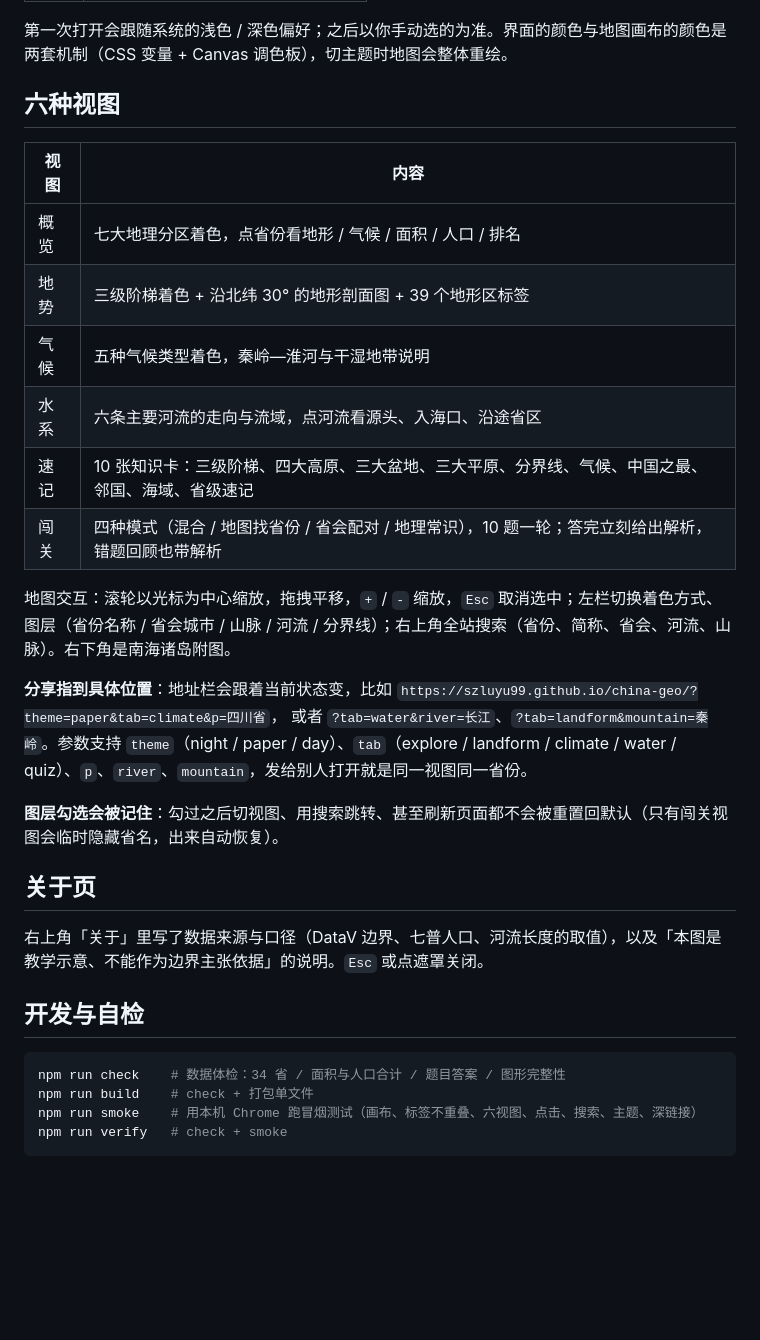
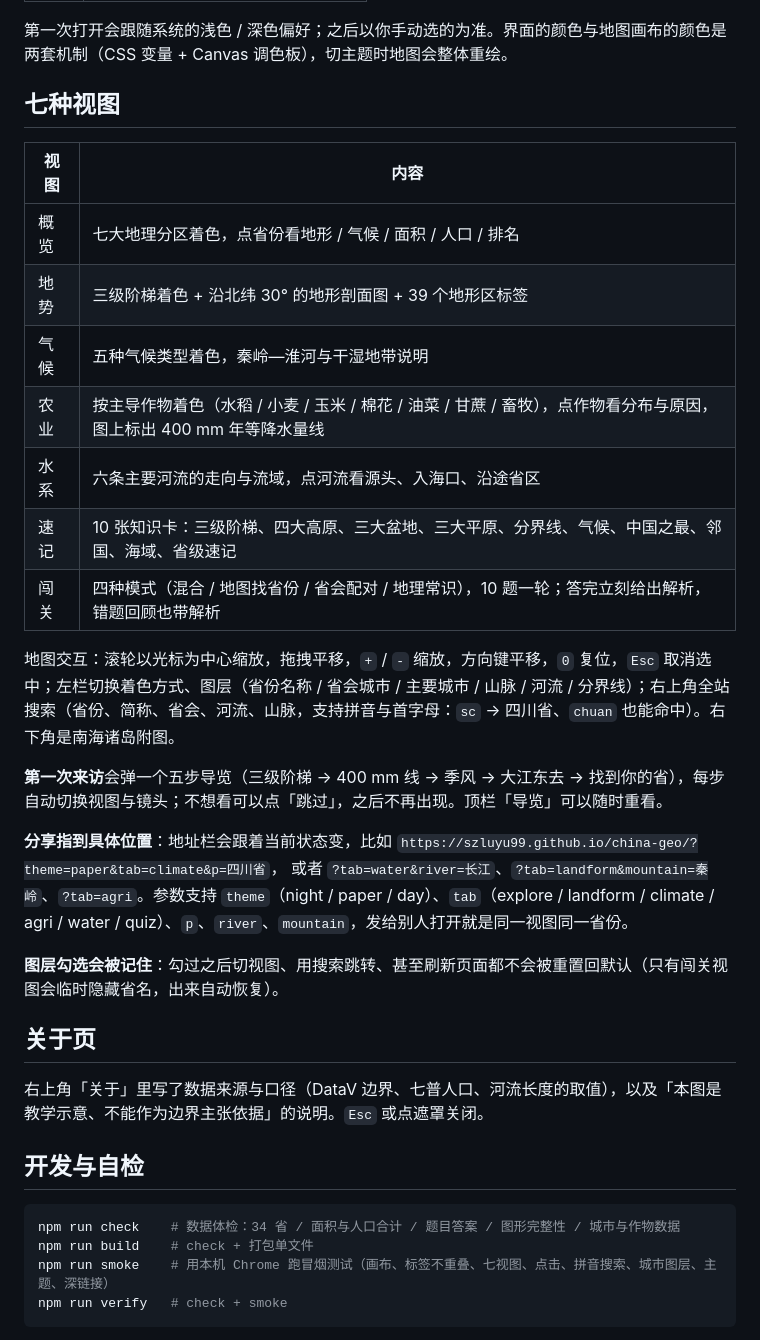
Before and after one commit to szluyu99/china-geo, a Markdown page: README.md, the part around the change. GitHub-like rendering; blank space fills up the shorter version.

````diff
--- a/README.md
+++ b/README.md
@@ -31,22 +31,25 @@ python3 -m http.server 8765
 
 第一次打开会跟随系统的浅色 / 深色偏好；之后以你手动选的为准。界面的颜色与地图画布的颜色是两套机制（CSS 变量 + Canvas 调色板），切主题时地图会整体重绘。
 
-## 六种视图
+## 七种视图
 
 | 视图 | 内容 |
 | --- | --- |
 | 概览 | 七大地理分区着色，点省份看地形 / 气候 / 面积 / 人口 / 排名 |
 | 地势 | 三级阶梯着色 + 沿北纬 30° 的地形剖面图 + 39 个地形区标签 |
 | 气候 | 五种气候类型着色，秦岭—淮河与干湿地带说明 |
+| 农业 | 按主导作物着色（水稻 / 小麦 / 玉米 / 棉花 / 油菜 / 甘蔗 / 畜牧），点作物看分布与原因，图上标出 400 mm 年等降水量线 |
 | 水系 | 六条主要河流的走向与流域，点河流看源头、入海口、沿途省区 |
 | 速记 | 10 张知识卡：三级阶梯、四大高原、三大盆地、三大平原、分界线、气候、中国之最、邻国、海域、省级速记 |
 | 闯关 | 四种模式（混合 / 地图找省份 / 省会配对 / 地理常识），10 题一轮；答完立刻给出解析，错题回顾也带解析 |
 
-地图交互：滚轮以光标为中心缩放，拖拽平移，`+` / `-` 缩放，`Esc` 取消选中；左栏切换着色方式、图层（省份名称 / 省会城市 / 山脉 / 河流 / 分界线）；右上角全站搜索（省份、简称、省会、河流、山脉）。右下角是南海诸岛附图。
+地图交互：滚轮以光标为中心缩放，拖拽平移，`+` / `-` 缩放，方向键平移，`0` 复位，`Esc` 取消选中；左栏切换着色方式、图层（省份名称 / 省会城市 / 主要城市 / 山脉 / 河流 / 分界线）；右上角全站搜索（省份、简称、省会、河流、山脉，支持拼音与首字母：`sc` → 四川省、`chuan` 也能命中）。右下角是南海诸岛附图。
+
+**第一次来访**会弹一个五步导览（三级阶梯 → 400 mm 线 → 季风 → 大江东去 → 找到你的省），每步自动切换视图与镜头；不想看可以点「跳过」，之后不再出现。顶栏「导览」可以随时重看。
 
 **分享指到具体位置**：地址栏会跟着当前状态变，比如
 `https://szluyu99.github.io/china-geo/?theme=paper&tab=climate&p=四川省`，
-或者 `?tab=water&river=长江`、`?tab=landform&mountain=秦岭`。参数支持 `theme`（night / paper / day）、`tab`（explore / landform / climate / water / quiz）、`p`、`river`、`mountain`，发给别人打开就是同一视图同一省份。
+或者 `?tab=water&river=长江`、`?tab=landform&mountain=秦岭`、`?tab=agri`。参数支持 `theme`（night / paper / day）、`tab`（explore / landform / climate / agri / water / quiz）、`p`、`river`、`mountain`，发给别人打开就是同一视图同一省份。
 
 **图层勾选会被记住**：勾过之后切视图、用搜索跳转、甚至刷新页面都不会被重置回默认（只有闯关视图会临时隐藏省名，出来自动恢复）。
 
@@ -57,9 +60,9 @@ python3 -m http.server 8765
 ## 开发与自检
 
 ```bash
-npm run check    # 数据体检：34 省 / 面积与人口合计 / 题目答案 / 图形完整性
+npm run check    # 数据体检：34 省 / 面积与人口合计 / 题目答案 / 图形完整性 / 城市与作物数据
 npm run build    # check + 打包单文件
-npm run smoke    # 用本机 Chrome 跑冒烟测试（画布、标签不重叠、六视图、点击、搜索、主题、深链接）
+npm run smoke    # 用本机 Chrome 跑冒烟测试（画布、标签不重叠、七视图、点击、拼音搜索、城市图层、主题、深链接）
 npm run verify   # check + smoke
 ```
 
````
Also changed, not shown: docs/preview.jpg, 6 other files.
